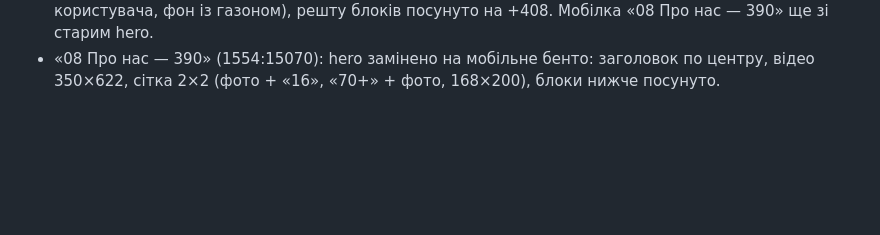
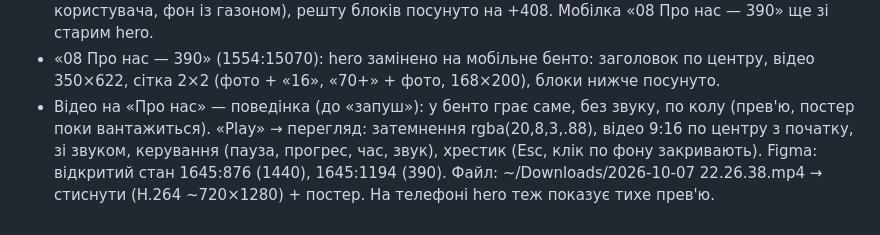
Before and after one commit to OlehHorodeckiy/bavys-landing, a Markdown page: .claude/figma-export/pending.md, the part around the change. Rendered like a GitHub page; blank space fills up the shorter version.

Commit message:
Pending: About video preview + open video overlay (Figma)
Co-Authored-By: Claude Opus 5.5 <noreply@anthropic.com>

```diff
--- a/.claude/figma-export/pending.md
+++ b/.claude/figma-export/pending.md
@@ -100,3 +100,7 @@
 - «07 Про нас — 1440» (1511:34538): hero замінено на бенто-секцію (копія 1642:682 з правками користувача, фон із газоном), решту блоків посунуто на +408.
   Мобілка «08 Про нас — 390» ще зі старим hero.
 - «08 Про нас — 390» (1554:15070): hero замінено на мобільне бенто: заголовок по центру, відео 350×622, сітка 2×2 (фото + «16», «70+» + фото, 168×200), блоки нижче посунуто.
+- Відео на «Про нас» — поведінка (до «запуш»): у бенто грає саме, без звуку, по колу (прев'ю, постер поки вантажиться).
+  «Play» → перегляд: затемнення rgba(20,8,3,.88), відео 9:16 по центру з початку, зі звуком, керування (пауза, прогрес, час, звук),
+  хрестик (Esc, клік по фону закривають). Figma: відкритий стан 1645:876 (1440), 1645:1194 (390).
+  Файл: ~/Downloads/2026-10-07 22.26.38.mp4 → стиснути (H.264 ~720×1280) + постер. На телефоні hero теж показує тихе прев'ю.
```
